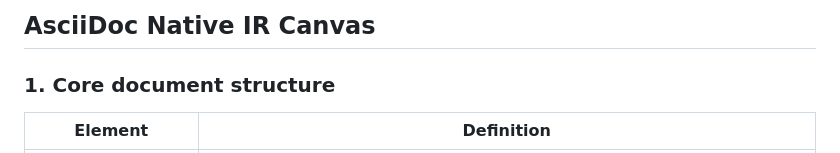
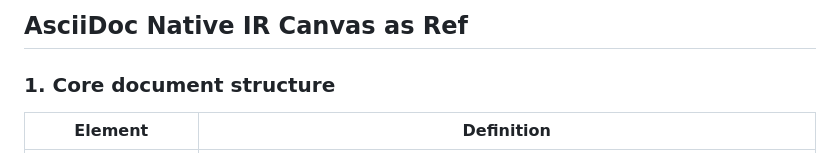
Before and after one commit to lloydagbdev/x-ndoc, a Markdown page: doc/elements.md, the part around the change. Drawn GitHub-style.

```diff
--- a/doc/elements.md
+++ b/doc/elements.md
@@ -1,4 +1,4 @@
-## AsciiDoc Native IR Canvas
+## AsciiDoc Native IR Canvas as Ref
 
 ### 1. Core document structure
 
```
